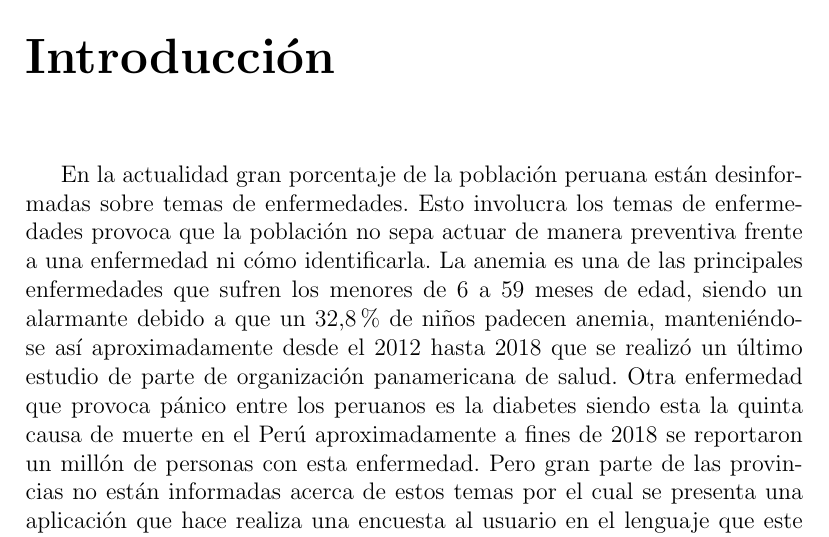
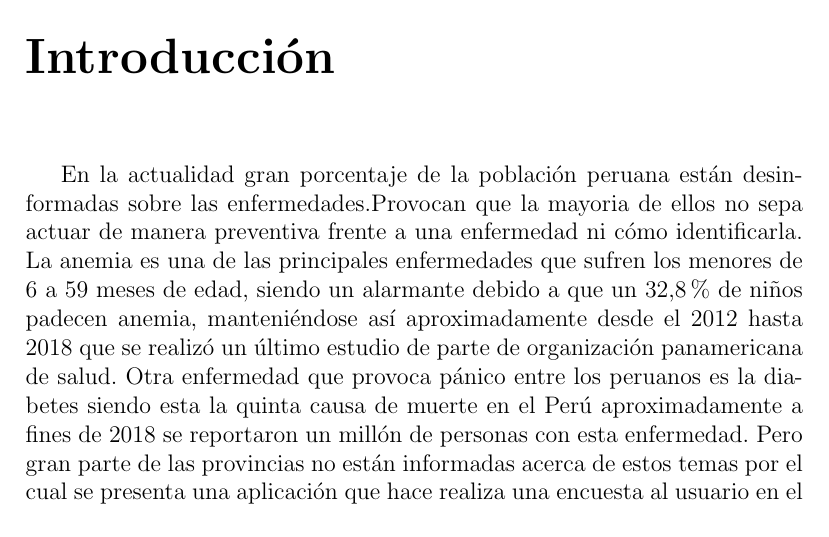
Before and after one commit to Andy-Pruebas/PI-4C15-G07, a LaTeX document (ConstruccionPruebasSoftware-Formatos/1.ProyectoScrum/ProyectoScrum.tex, which reads ConstruccionPruebasSoftware-Formatos/1.ProyectoScrum/capitulos/1_0_introduccion.tex): part of page 6 of 19, cut so that both start at the same text. Compiled offline with pdfLaTeX.

Commit message:
Latex 1.11

```diff
--- a/ConstruccionPruebasSoftware-Formatos/1.ProyectoScrum/capitulos/1_0_introduccion.tex
+++ b/ConstruccionPruebasSoftware-Formatos/1.ProyectoScrum/capitulos/1_0_introduccion.tex
@@ -1,5 +1,5 @@
 \chapter{Introducción}
-En la actualidad gran porcentaje de la población peruana están desinformadas sobre temas de enfermedades. Esto involucra los temas de enfermedades provoca que la población no sepa actuar de manera preventiva frente a una enfermedad ni cómo identificarla. La anemia es una de las principales enfermedades que sufren los menores de 6 a 59 meses de edad, siendo un alarmante debido a que un 32,8\% de niños padecen anemia, manteniéndose así aproximadamente desde el 2012 hasta 2018 que se realizó un último estudio de parte de organización panamericana de salud. Otra enfermedad que provoca pánico entre los peruanos es la diabetes siendo esta la quinta causa de muerte en el Perú aproximadamente a fines de 2018 se reportaron un millón de personas con esta enfermedad. Pero gran parte de las provincias no están informadas acerca de estos temas por el cual se presenta una aplicación que hace realiza una encuesta al usuario en el lenguaje que este prefiera: castellano, quechua y aimara para luego continuar a informarle al usuario sobre una de ambas enfermedades en el lenguaje que selecciono.
+En la actualidad gran porcentaje de la población peruana están desinformadas sobre las enfermedades.Provocan que la mayoria de ellos no sepa actuar de manera preventiva frente a una enfermedad ni cómo identificarla. La anemia es una de las principales enfermedades que sufren los menores de 6 a 59 meses de edad, siendo un alarmante debido a que un 32,8\% de niños padecen anemia, manteniéndose así aproximadamente desde el 2012 hasta 2018 que se realizó un último estudio de parte de organización panamericana de salud. Otra enfermedad que provoca pánico entre los peruanos es la diabetes siendo esta la quinta causa de muerte en el Perú aproximadamente a fines de 2018 se reportaron un millón de personas con esta enfermedad. Pero gran parte de las provincias no están informadas acerca de estos temas por el cual se presenta una aplicación que hace realiza una encuesta al usuario en el lenguaje que este prefiera: castellano, quechua y aimara para luego continuar a informarle al usuario sobre una de ambas enfermedades en el lenguaje que selecciono.
 \\
 \\
 \\
```
Also changed, not shown: ConstruccionPruebasSoftware-Formatos/1.ProyectoScrum/ProyectoScrum.pdf.
